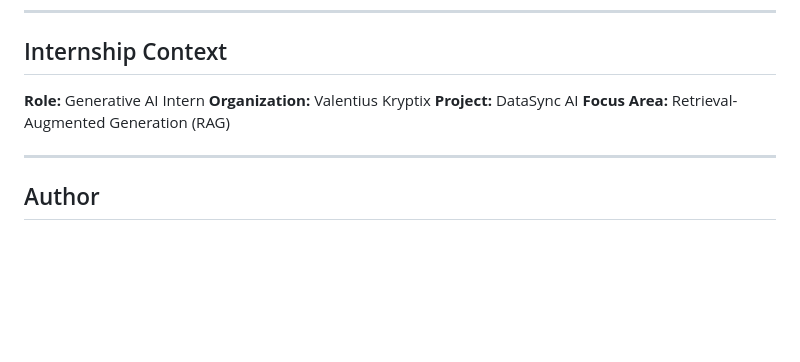
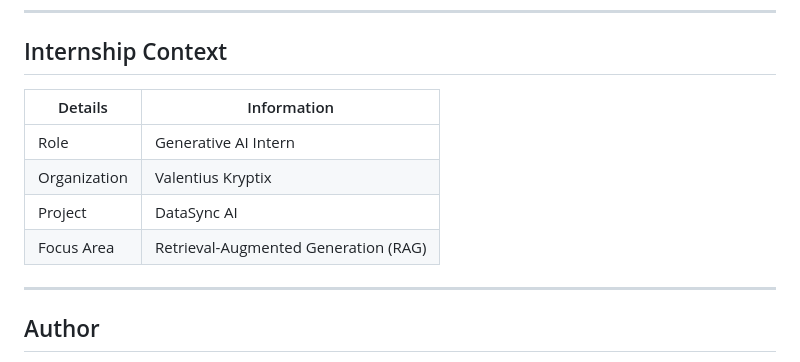
Before and after one commit to Lokeshkumar763/DataSync-AI, a Markdown page: README.md, the part around the change. GitHub-like rendering; blank space fills up the shorter version.

Commit message:
Change internship context to table format
Updated internship context section to use a table format.

```diff
--- a/README.md
+++ b/README.md
@@ -267,10 +267,12 @@ Through this project, I gained practical experience in:
 
 ## Internship Context
 
-**Role:** Generative AI Intern
-**Organization:** Valentius Kryptix
-**Project:** DataSync AI
-**Focus Area:** Retrieval-Augmented Generation (RAG)
+| Details | Information |
+|---|---|
+| Role | Generative AI Intern |
+| Organization | Valentius Kryptix |
+| Project | DataSync AI |
+| Focus Area | Retrieval-Augmented Generation (RAG) |
 
 ---
 
```
